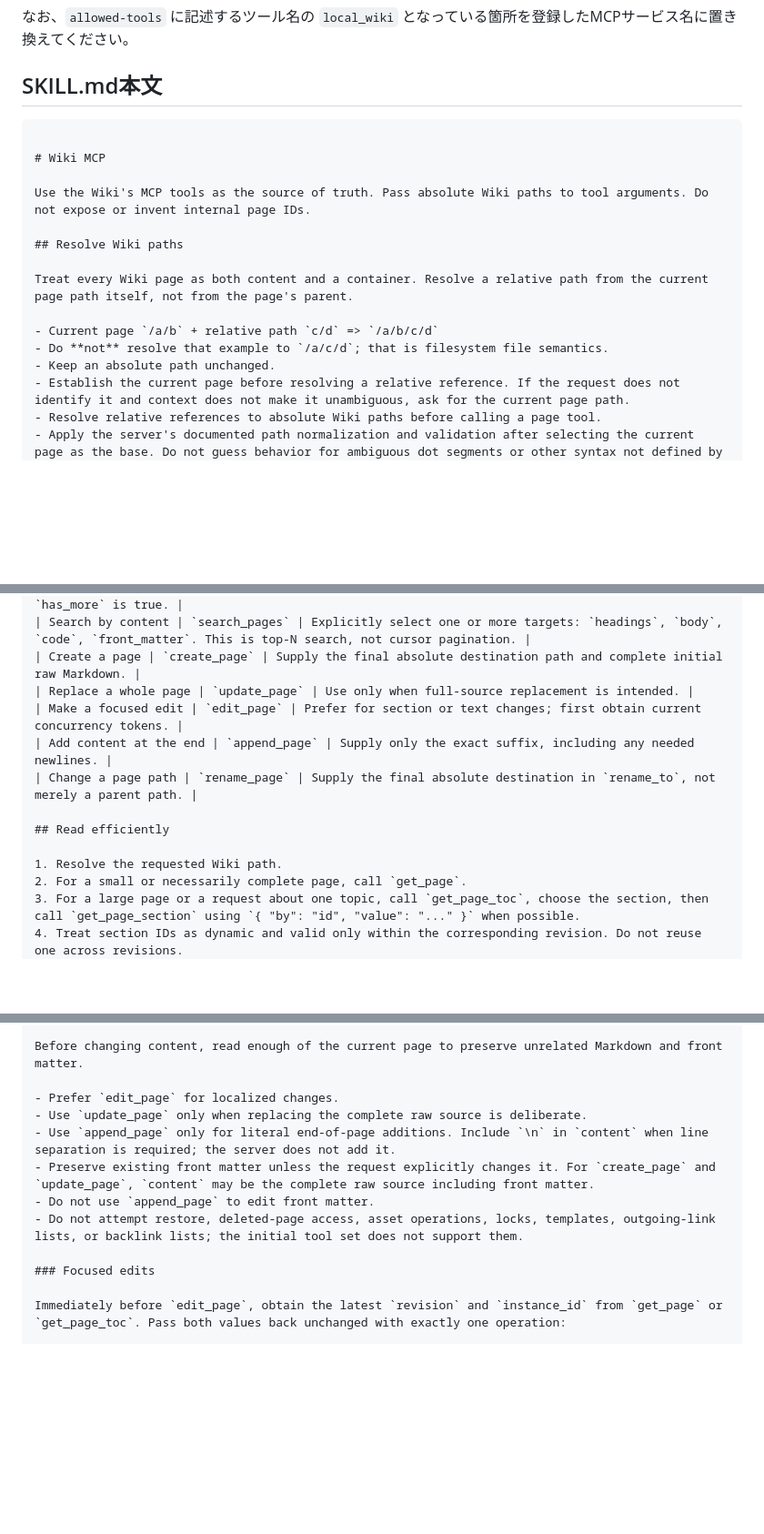
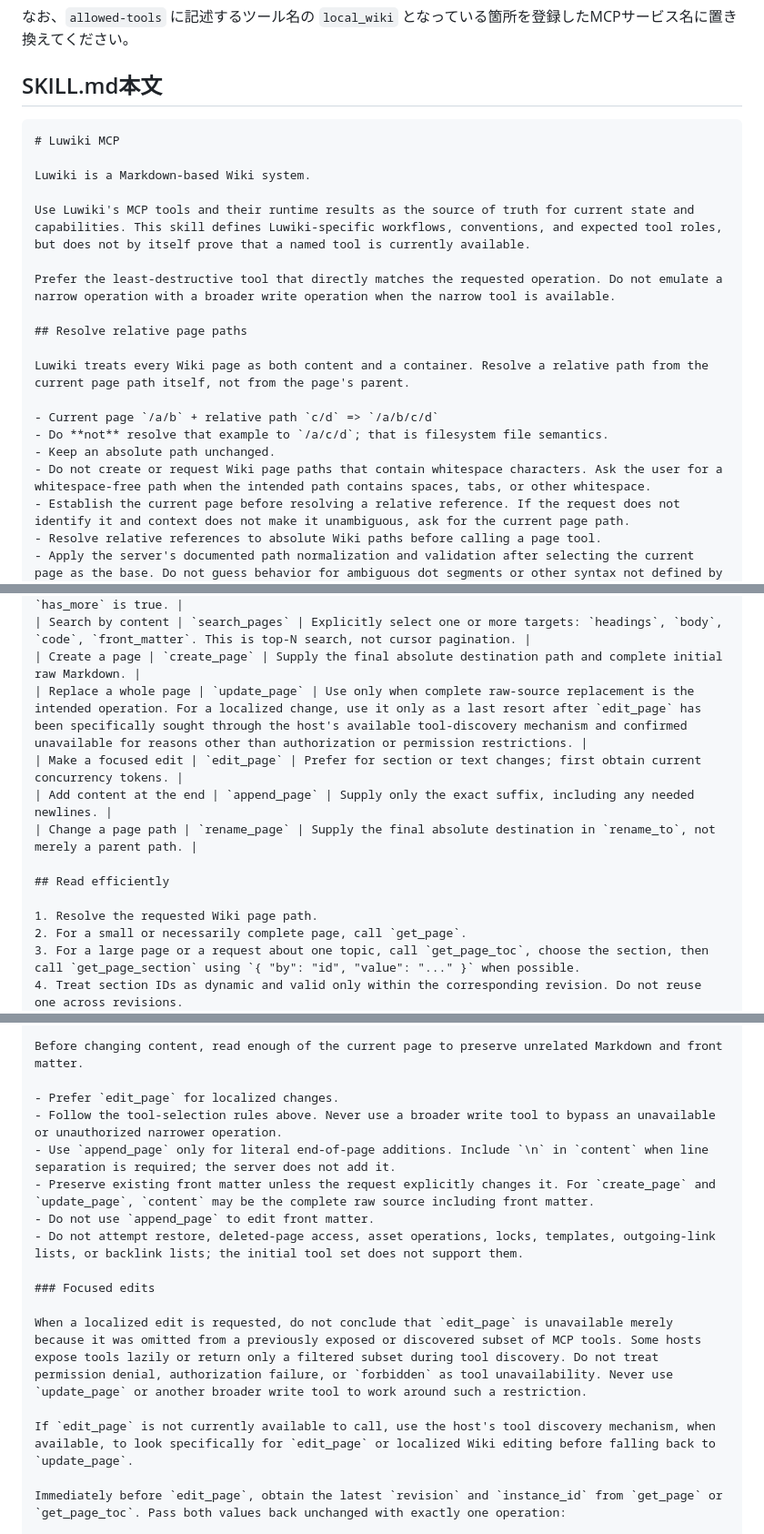
Before and after one commit to kwgt/luwiki, a Markdown page: SKILL_SETUP.md, 3 parts joined by grey strips. Shown at 91% size. Rendered like a GitHub page; blank space fills up the shorter version.

Commit message:
スキル定義文を改善した。

`````diff
--- a/SKILL_SETUP.md
+++ b/SKILL_SETUP.md
@@ -95,18 +95,22 @@ allowed-tools:
 ## SKILL.md本文
 
 ````markdown
+# Luwiki MCP
 
-# Wiki MCP
+Luwiki is a Markdown-based Wiki system.
 
-Use the Wiki's MCP tools as the source of truth. Pass absolute Wiki paths to tool arguments. Do not expose or invent internal page IDs.
+Use Luwiki's MCP tools and their runtime results as the source of truth for current state and capabilities. This skill defines Luwiki-specific workflows, conventions, and expected tool roles, but does not by itself prove that a named tool is currently available.
 
-## Resolve Wiki paths
+Prefer the least-destructive tool that directly matches the requested operation. Do not emulate a narrow operation with a broader write operation when the narrow tool is available.
 
-Treat every Wiki page as both content and a container. Resolve a relative path from the current page path itself, not from the page's parent.
+## Resolve relative page paths
+
+Luwiki treats every Wiki page as both content and a container. Resolve a relative path from the current page path itself, not from the page's parent.
 
 - Current page `/a/b` + relative path `c/d` => `/a/b/c/d`
 - Do **not** resolve that example to `/a/c/d`; that is filesystem file semantics.
 - Keep an absolute path unchanged.
+- Do not create or request Wiki page paths that contain whitespace characters. Ask the user for a whitespace-free path when the intended path contains spaces, tabs, or other whitespace.
 - Establish the current page before resolving a relative reference. If the request does not identify it and context does not make it unambiguous, ask for the current page path.
 - Resolve relative references to absolute Wiki paths before calling a page tool.
 - Apply the server's documented path normalization and validation after selecting the current page as the base. Do not guess behavior for ambiguous dot segments or other syntax not defined by the Wiki contract.
@@ -123,14 +127,14 @@ Use the same rule for links found in page content, user-supplied relative page r
 | Browse a subtree | `list_pages` | Page through path-sorted results with `next_cursor` while `has_more` is true. |
 | Search by content | `search_pages` | Explicitly select one or more targets: `headings`, `body`, `code`, `front_matter`. This is top-N search, not cursor pagination. |
 | Create a page | `create_page` | Supply the final absolute destination path and complete initial raw Markdown. |
-| Replace a whole page | `update_page` | Use only when full-source replacement is intended. |
+| Replace a whole page | `update_page` | Use only when complete raw-source replacement is the intended operation. For a localized change, use it only as a last resort after `edit_page` has been specifically sought through the host's available tool-discovery mechanism and confirmed unavailable for reasons other than authorization or permission restrictions. |
 | Make a focused edit | `edit_page` | Prefer for section or text changes; first obtain current concurrency tokens. |
 | Add content at the end | `append_page` | Supply only the exact suffix, including any needed newlines. |
 | Change a page path | `rename_page` | Supply the final absolute destination in `rename_to`, not merely a parent path. |
 
 ## Read efficiently
 
-1. Resolve the requested Wiki path.
+1. Resolve the requested Wiki page path.
 2. For a small or necessarily complete page, call `get_page`.
 3. For a large page or a request about one topic, call `get_page_toc`, choose the section, then call `get_page_section` using `{ "by": "id", "value": "..." }` when possible.
 4. Treat section IDs as dynamic and valid only within the corresponding revision. Do not reuse one across revisions.
@@ -151,13 +155,17 @@ An empty result is a valid result, not an error.
 Before changing content, read enough of the current page to preserve unrelated Markdown and front matter.
 
 - Prefer `edit_page` for localized changes.
-- Use `update_page` only when replacing the complete raw source is deliberate.
+- Follow the tool-selection rules above. Never use a broader write tool to bypass an unavailable or unauthorized narrower operation.
 - Use `append_page` only for literal end-of-page additions. Include `\n` in `content` when line separation is required; the server does not add it.
 - Preserve existing front matter unless the request explicitly changes it. For `create_page` and `update_page`, `content` may be the complete raw source including front matter.
 - Do not use `append_page` to edit front matter.
 - Do not attempt restore, deleted-page access, asset operations, locks, templates, outgoing-link lists, or backlink lists; the initial tool set does not support them.
 
 ### Focused edits
+
+When a localized edit is requested, do not conclude that `edit_page` is unavailable merely because it was omitted from a previously exposed or discovered subset of MCP tools. Some hosts expose tools lazily or return only a filtered subset during tool discovery. Do not treat permission denial, authorization failure, or `forbidden` as tool unavailability. Never use `update_page` or another broader write tool to work around such a restriction.
+
+If `edit_page` is not currently available to call, use the host's tool discovery mechanism, when available, to look specifically for `edit_page` or localized Wiki editing before falling back to `update_page`.
 
 Immediately before `edit_page`, obtain the latest `revision` and `instance_id` from `get_page` or `get_page_toc`. Pass both values back unchanged with exactly one operation:
 
`````
Also changed, not shown: other parts of SKILL_SETUP.md (+3 -3 lines).
